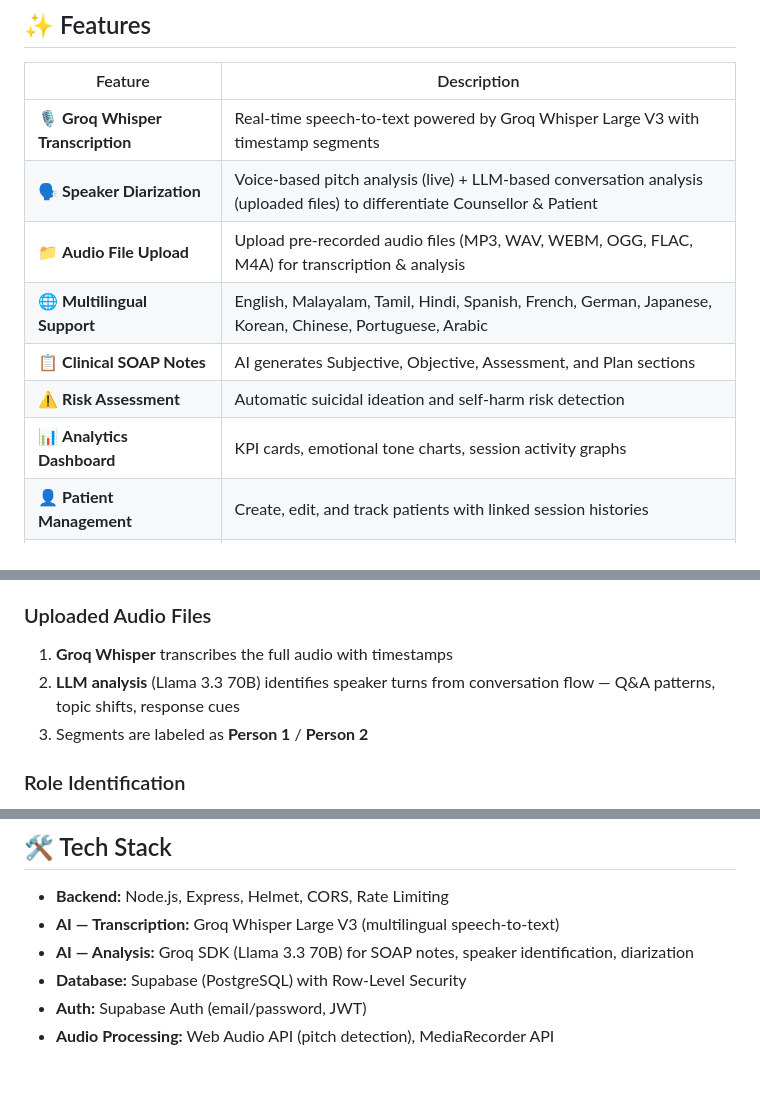
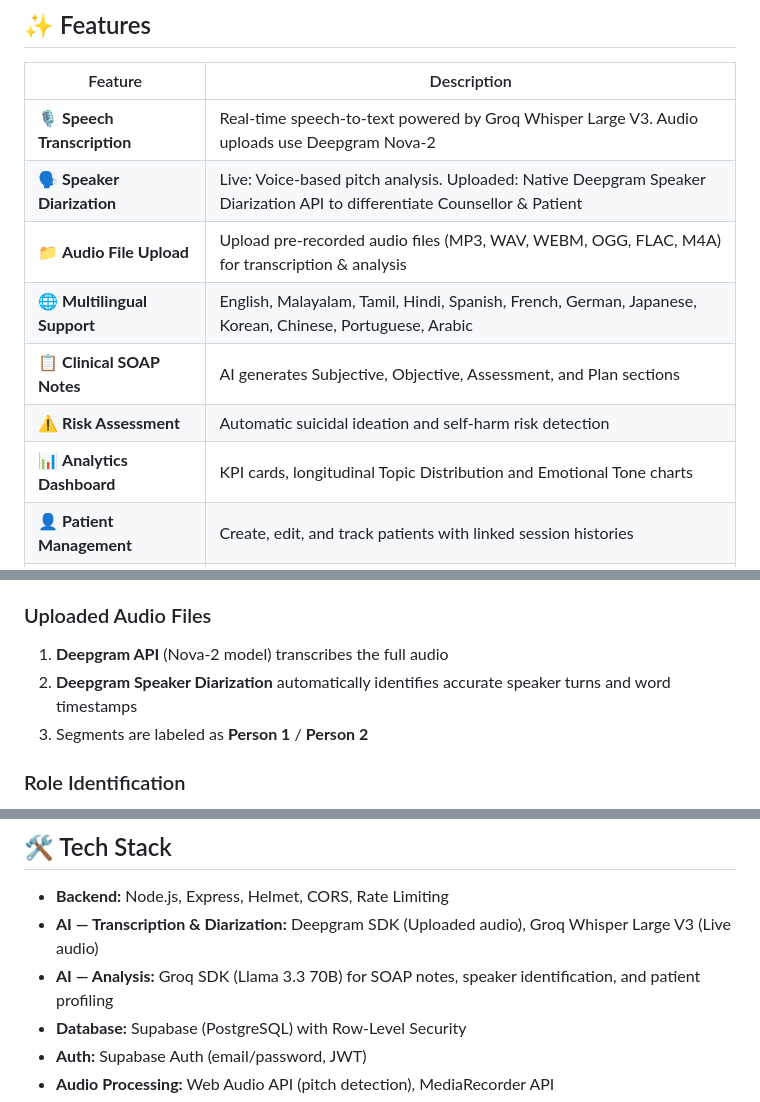
Before and after one commit to Aravind-Krishnan-S/ECHOSCRIBE, a Markdown page: README.md, 3 parts joined by grey strips. GitHub-like rendering; blank space fills up the shorter version.

Commit message:
docs: Update README to reflect new Deepgram diarization pipeline

```diff
--- a/README.md
+++ b/README.md
@@ -10,13 +10,13 @@
 
 | Feature | Description |
 |---|---|
-| 🎙️ **Groq Whisper Transcription** | Real-time speech-to-text powered by Groq Whisper Large V3 with timestamp segments |
-| 🗣️ **Speaker Diarization** | Voice-based pitch analysis (live) + LLM-based conversation analysis (uploaded files) to differentiate Counsellor & Patient |
+| 🎙️ **Speech Transcription** | Real-time speech-to-text powered by Groq Whisper Large V3. Audio uploads use Deepgram Nova-2 |
+| 🗣️ **Speaker Diarization** | Live: Voice-based pitch analysis. Uploaded: Native Deepgram Speaker Diarization API to differentiate Counsellor & Patient |
 | 📁 **Audio File Upload** | Upload pre-recorded audio files (MP3, WAV, WEBM, OGG, FLAC, M4A) for transcription & analysis |
 | 🌐 **Multilingual Support** | English, Malayalam, Tamil, Hindi, Spanish, French, German, Japanese, Korean, Chinese, Portuguese, Arabic |
 | 📋 **Clinical SOAP Notes** | AI generates Subjective, Objective, Assessment, and Plan sections |
 | ⚠️ **Risk Assessment** | Automatic suicidal ideation and self-harm risk detection |
-| 📊 **Analytics Dashboard** | KPI cards, emotional tone charts, session activity graphs |
+| 📊 **Analytics Dashboard** | KPI cards, longitudinal Topic Distribution and Emotional Tone charts |
 | 👤 **Patient Management** | Create, edit, and track patients with linked session histories |
 | 🧠 **Client Profiling** | Longitudinal analysis across 20+ sessions — recurring themes, emotional trends, treatment effectiveness |
 | 📄 **PDF/CSV/JSON Export** | Professional clinical documentation export |
@@ -36,8 +36,8 @@ EchoScribe uses a **hybrid approach** to differentiate speakers:
 3. Transcript segments are labeled as **Person 1** / **Person 2** during recording
 
 ### Uploaded Audio Files
-1. **Groq Whisper** transcribes the full audio with timestamps
-2. **LLM analysis** (Llama 3.3 70B) identifies speaker turns from conversation flow — Q&A patterns, topic shifts, response cues
+1. **Deepgram API** (Nova-2 model) transcribes the full audio
+2. **Deepgram Speaker Diarization** automatically identifies accurate speaker turns and word timestamps
 3. Segments are labeled as **Person 1** / **Person 2**
 
 ### Role Identification
@@ -50,8 +50,8 @@ After recording/upload, clicking **Analyze (SOAP)** triggers:
 ## 🛠️ Tech Stack
 
 - **Backend:** Node.js, Express, Helmet, CORS, Rate Limiting
-- **AI — Transcription:** Groq Whisper Large V3 (multilingual speech-to-text)
-- **AI — Analysis:** Groq SDK (Llama 3.3 70B) for SOAP notes, speaker identification, diarization
+- **AI — Transcription & Diarization:** Deepgram SDK (Uploaded audio), Groq Whisper Large V3 (Live audio)
+- **AI — Analysis:** Groq SDK (Llama 3.3 70B) for SOAP notes, speaker identification, and patient profiling
 - **Database:** Supabase (PostgreSQL) with Row-Level Security
 - **Auth:** Supabase Auth (email/password, JWT)
 - **Audio Processing:** Web Audio API (pitch detection), MediaRecorder API
```
